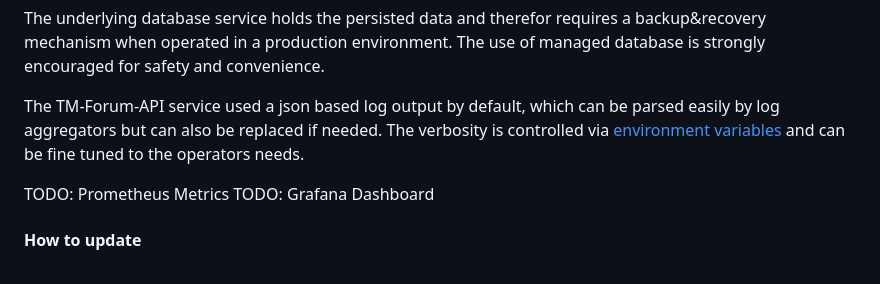
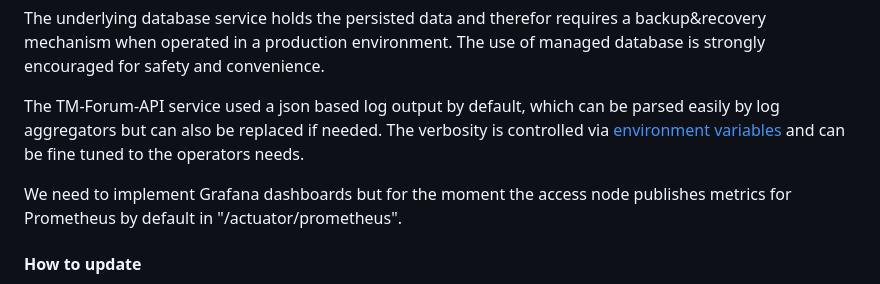
Before and after one commit to DOME-Marketplace/integration-guide, a Markdown page: README.md, the part around the change. Rendered like a GitHub page.

Commit message:
feat(readme): add prometheus metrics and grafana dashboard

```diff
--- a/README.md
+++ b/README.md
@@ -426,8 +426,9 @@ also be replaced if needed. The verbosity is controlled
 via [environment variables](https://github.com/FIWARE/helm-charts/blob/05552c4c97a21df68f14e78de80a56e3934e179d/charts/tm-forum-api/templates/deployment.yaml#L165)
 and can be fine tuned to the operators needs.
 
-TODO: Prometheus Metrics
-TODO: Grafana Dashboard
+We need to implement Grafana dashboards but for the moment the access node publishes metrics for Prometheus by default
+in "/actuator/prometheus".
+
 
 #### How to update
 
```
